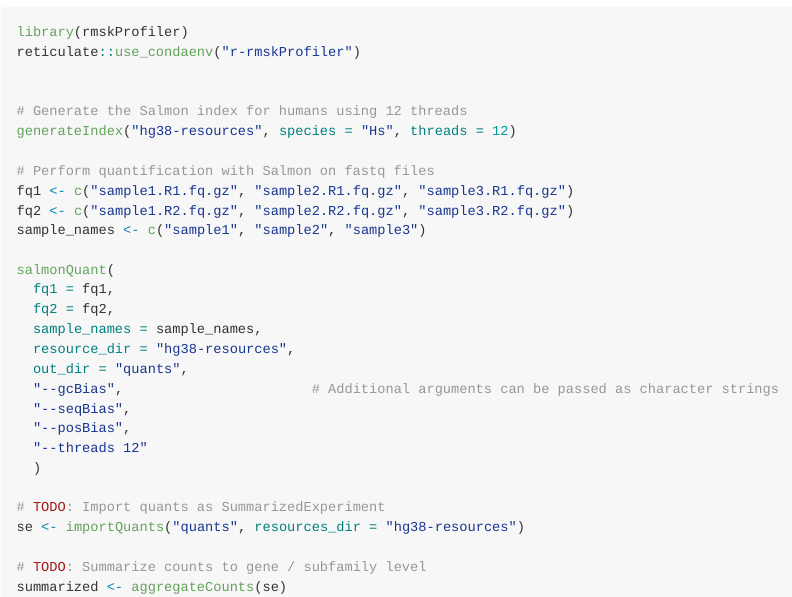
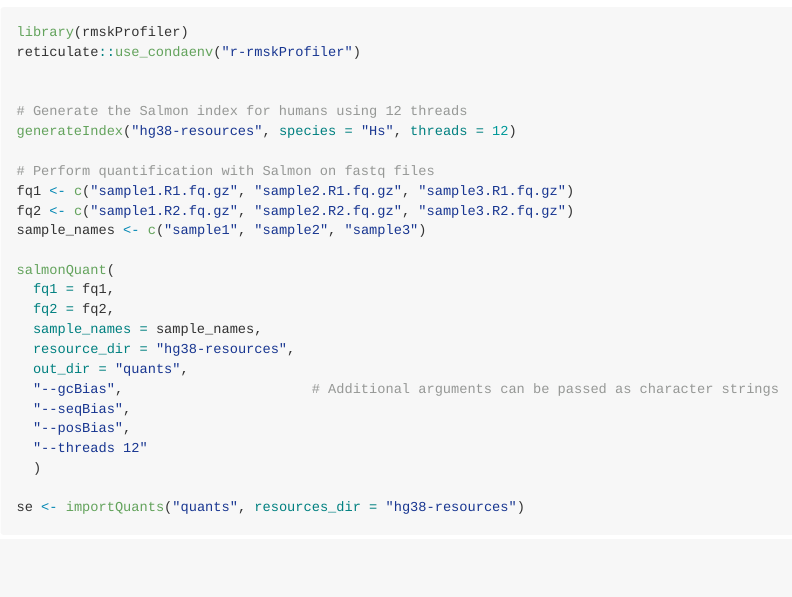
Before and after one commit to coriell-research/rmskProfiler, an R Markdown document (README.Rmd): the page in a window 1100 px wide, from 1240 px down. The pictures show the output file README.md that the author committed with the source, drawn offline in the style of GitHub.

Commit message:
Update README

````diff
--- a/README.Rmd
+++ b/README.Rmd
@@ -101,9 +101,5 @@ salmonQuant(
   "--threads 12"
   )
 
-# TODO: Import quants as SummarizedExperiment
 se <- importQuants("quants", resources_dir = "hg38-resources")
-
-# TODO: Summarize counts to gene / subfamily level
-summarized <- aggregateCounts(se)
 ```
````
Also changed, not shown: README.md.
